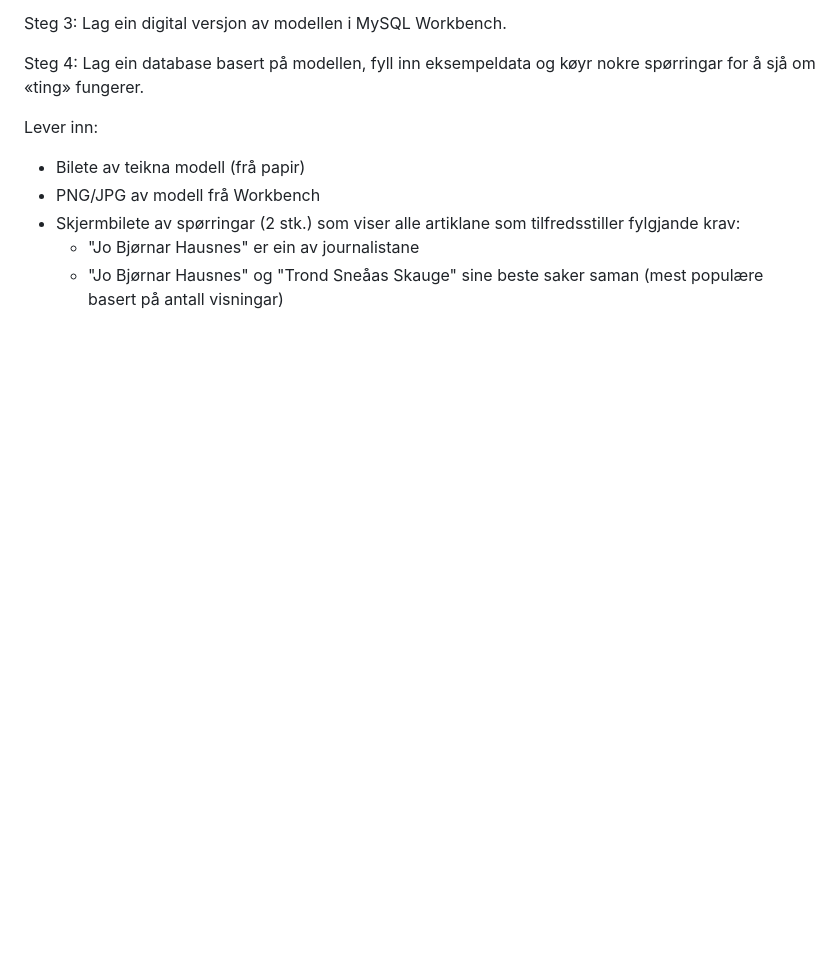
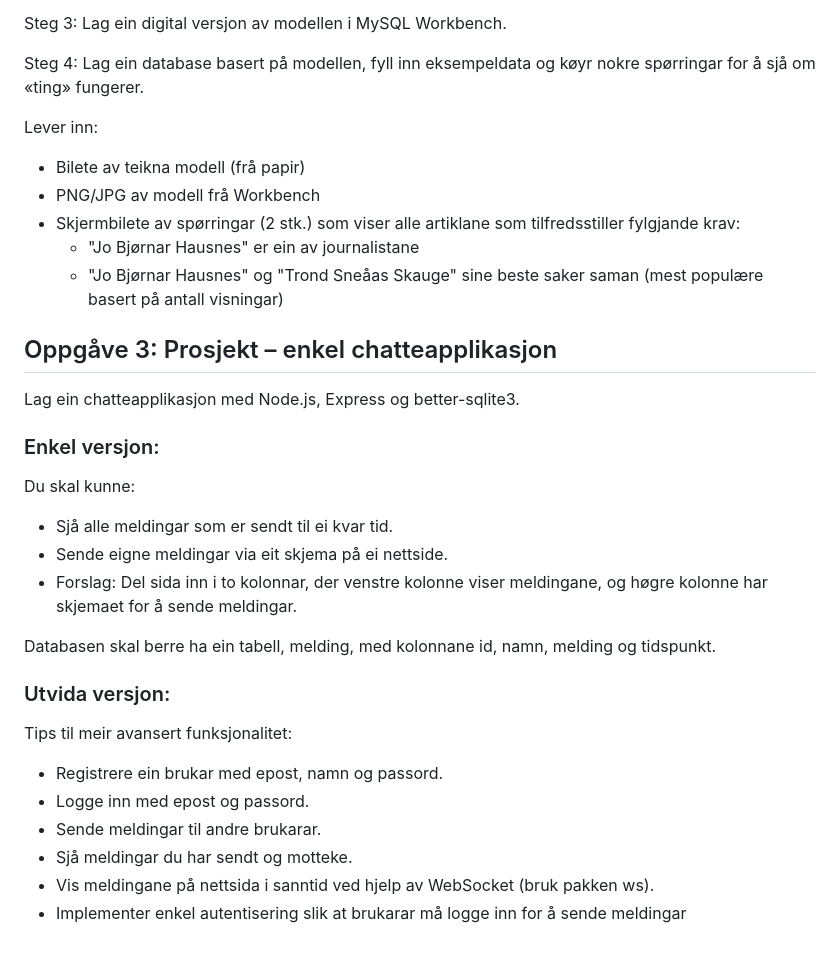
Before and after one commit to hausnes/oppgavesamling, a Markdown page: oppgaver/oppgaver - nodejs.md, the part around the change printed below. Rendered like a GitHub page; blank space fills up the shorter version.

Commit message:
Node JS Lagt til chatteoppgave

```diff
--- a/oppgaver/oppgaver - nodejs.md
+++ b/oppgaver/oppgaver - nodejs.md
@@ -62,3 +64,24 @@ Lever inn:
 - Skjermbilete av spørringar (2 stk.) som viser alle artiklane som tilfredsstiller fylgjande krav:
     - "Jo Bjørnar Hausnes" er ein av journalistane
     - "Jo Bjørnar Hausnes" og "Trond Sneåas Skauge" sine beste saker saman (mest populære basert på antall visningar)
+
+## Oppgåve 3: Prosjekt – enkel chatteapplikasjon
+Lag ein chatteapplikasjon med Node.js, Express og better-sqlite3.
+
+### Enkel versjon:
+
+Du skal kunne:
+- Sjå alle meldingar som er sendt til ei kvar tid.
+- Sende eigne meldingar via eit skjema på ei nettside.
+- Forslag: Del sida inn i to kolonnar, der venstre kolonne viser meldingane, og høgre kolonne har skjemaet for å sende meldingar.
+
+Databasen skal berre ha ein tabell, melding, med kolonnane id, namn, melding og tidspunkt.
+
+### Utvida versjon:
+Tips til meir avansert funksjonalitet:
+- Registrere ein brukar med epost, namn og passord.
+- Logge inn med epost og passord.
+- Sende meldingar til andre brukarar.
+- Sjå meldingar du har sendt og motteke.
+- Vis meldingane på nettsida i sanntid ved hjelp av WebSocket (bruk pakken ws).
+- Implementer enkel autentisering slik at brukarar må logge inn for å sende meldingar
```
Also changed, not shown: other parts of oppgaver/oppgaver - nodejs.md (+9 -7 lines).
